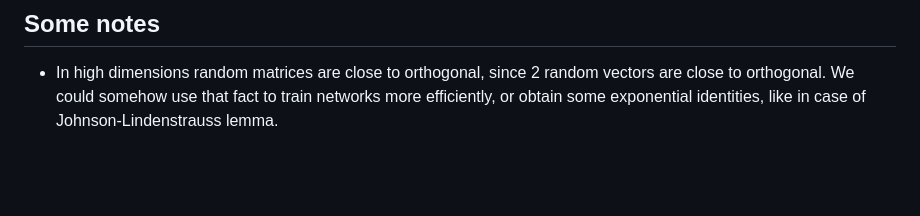
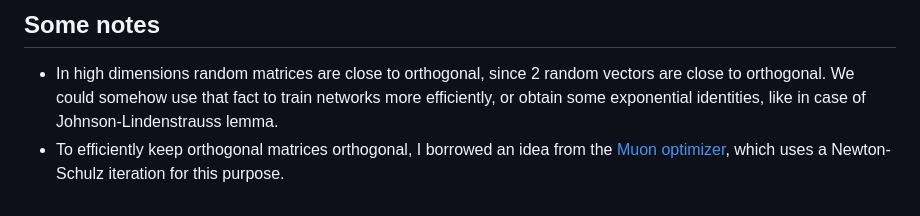
Before and after one commit to gournge/personal-website-rework, a Markdown page: posts/orthogonal-skip-connections.md, the part around the change. GitHub-like rendering; blank space fills up the shorter version.

Commit message:
feat: add small note

```diff
--- a/posts/orthogonal-skip-connections.md
+++ b/posts/orthogonal-skip-connections.md
@@ -101,3 +101,4 @@ $\mathcal{H} _{post}, \mathcal{H} _{pre}$ are mappings that enhance numerical st
 ## Some notes
 
 - In high dimensions random matrices are close to orthogonal, since 2 random vectors are close to orthogonal. We could somehow use that fact to train networks more efficiently, or obtain some exponential identities, like in case of Johnson-Lindenstrauss lemma.
+- To efficiently keep orthogonal matrices orthogonal, I borrowed an idea from the [Muon optimizer](https://kellerjordan.github.io/posts/muon/), which uses a Newton-Schulz iteration for this purpose.
```
